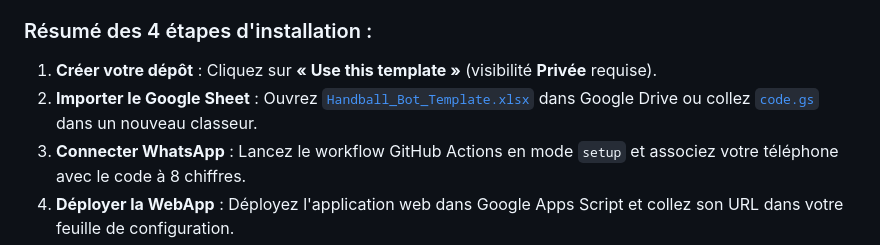
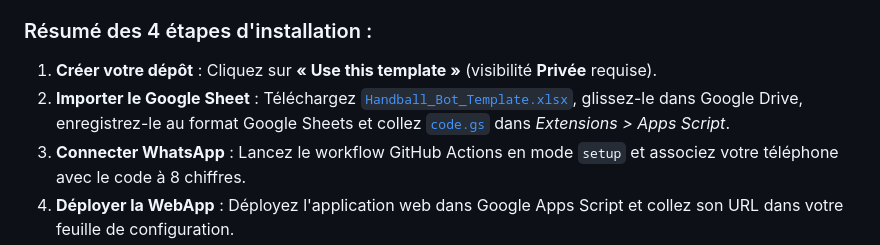
Before and after one commit to pidgey56/handball-bot-template, a Markdown page: README.md, the part around the change. GitHub-like rendering.

Commit message:
docs: clarifier le telechargement prealable de Handball_Bot_Template.xlsx avant import Drive

```diff
--- a/README.md
+++ b/README.md
@@ -38,7 +38,7 @@ Pour installer le bot dans votre club en moins de 15 minutes, consultez le guide
 
 ### Résumé des 4 étapes d'installation :
 1. **Créer votre dépôt** : Cliquez sur **« Use this template »** (visibilité **Privée** requise).
-2. **Importer le Google Sheet** : Ouvrez [`Handball_Bot_Template.xlsx`](Handball_Bot_Template.xlsx) dans Google Drive ou collez [`code.gs`](code.gs) dans un nouveau classeur.
+2. **Importer le Google Sheet** : Téléchargez [`Handball_Bot_Template.xlsx`](Handball_Bot_Template.xlsx), glissez-le dans Google Drive, enregistrez-le au format Google Sheets et collez [`code.gs`](code.gs) dans *Extensions > Apps Script*.
 3. **Connecter WhatsApp** : Lancez le workflow GitHub Actions en mode `setup` et associez votre téléphone avec le code à 8 chiffres.
 4. **Déployer la WebApp** : Déployez l'application web dans Google Apps Script et collez son URL dans votre feuille de configuration.
 
```
Also changed, not shown: GUIDE_INSTALLATION.md (+15 -7 lines).
